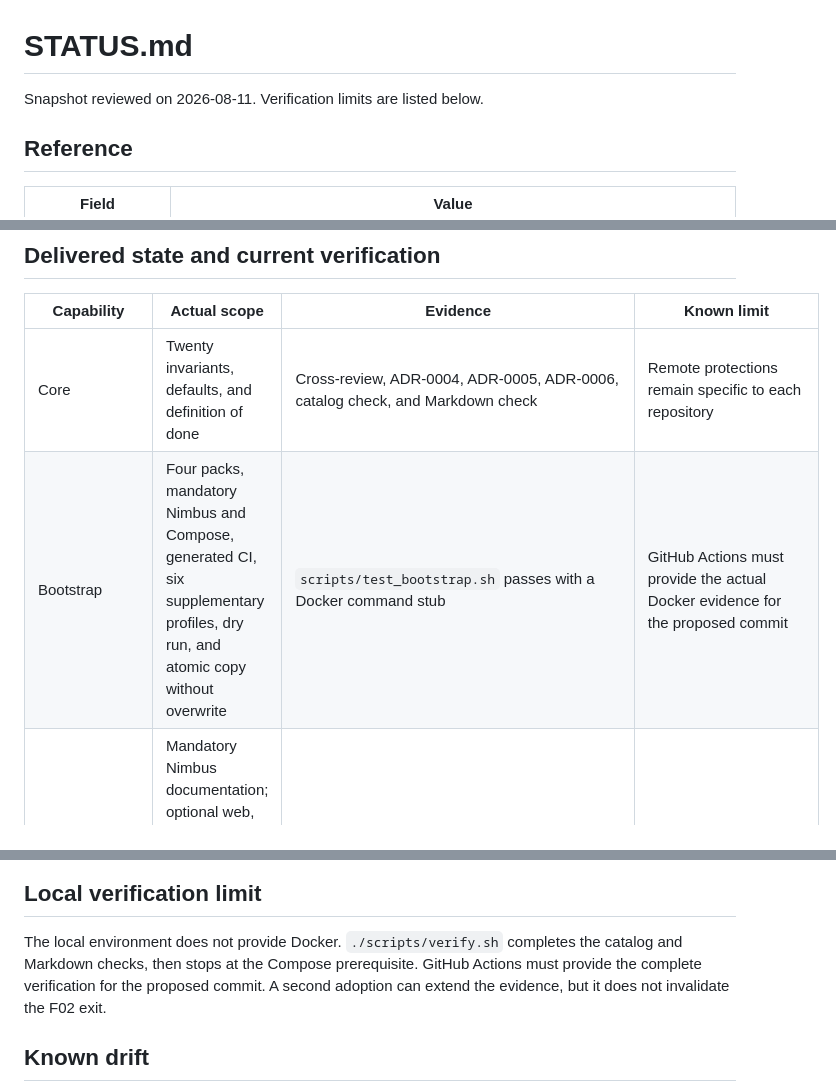
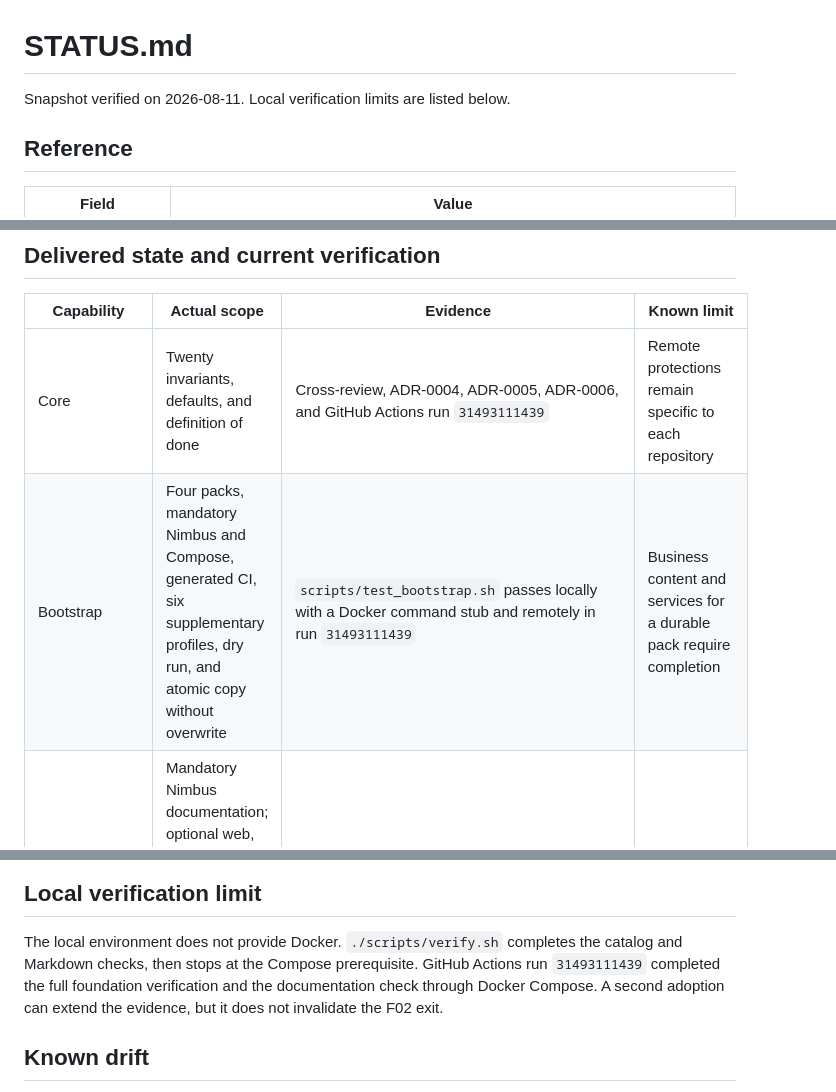
Before and after one commit to nclsppr/project-foundation, a Markdown page: STATUS.md, 3 parts joined by grey strips. GitHub-like rendering.

Commit message:
docs: record remote verification

```diff
--- a/STATUS.md
+++ b/STATUS.md
@@ -1,6 +1,6 @@
 # STATUS.md
 
-Snapshot reviewed on 2026-08-11. Verification limits are listed below.
+Snapshot verified on 2026-08-11. Local verification limits are listed below.
 
 ## Reference
 
@@ -19,8 +19,8 @@ Snapshot reviewed on 2026-08-11. Verification limits are listed below.
 
 | Capability | Actual scope | Evidence | Known limit |
 | --- | --- | --- | --- |
-| Core | Twenty invariants, defaults, and definition of done | Cross-review, ADR-0004, ADR-0005, ADR-0006, catalog check, and Markdown check | Remote protections remain specific to each repository |
-| Bootstrap | Four packs, mandatory Nimbus and Compose, generated CI, six supplementary profiles, dry run, and atomic copy without overwrite | `scripts/test_bootstrap.sh` passes with a Docker command stub | GitHub Actions must provide the actual Docker evidence for the proposed commit |
+| Core | Twenty invariants, defaults, and definition of done | Cross-review, ADR-0004, ADR-0005, ADR-0006, and GitHub Actions run `31493111439` | Remote protections remain specific to each repository |
+| Bootstrap | Four packs, mandatory Nimbus and Compose, generated CI, six supplementary profiles, dry run, and atomic copy without overwrite | `scripts/test_bootstrap.sh` passes locally with a Docker command stub and remotely in run `31493111439` | Business content and services for a durable pack require completion |
 | Profiles | Mandatory Nimbus documentation; optional web, backend and data, infrastructure, experiment, generated-artifact, and dependency profiles | Snapshots and declarations verified | No native mobile or data-science profile |
 | Documentation | 47 classified Markdown files, 52 generated Nimbus pages, and 53 linted files | Catalog, tests, type checking, clean build, English-only Pagefind index, and lint | Do not publish the complete local build without an audience filter |
 | Upstream adoption | Separate official source, immutable snapshot, local exception, and foundation challenge | Parkventory adopts `v0.5.2` at SHA `b3d908b5f54d19ef6229393568cdb984216e83c8`; CI run `30526141976` is successful | Only one actual adoption observed |
@@ -45,9 +45,9 @@ Snapshot reviewed on 2026-08-11. Verification limits are listed below.
 
 The local environment does not provide Docker. `./scripts/verify.sh` completes
 the catalog and Markdown checks, then stops at the Compose prerequisite. GitHub
-Actions must provide the complete verification for the proposed commit. A
-second adoption can extend the evidence, but it does not invalidate the F02
-exit.
+Actions run `31493111439` completed the full foundation verification and the
+documentation check through Docker Compose. A second adoption can extend the
+evidence, but it does not invalidate the F02 exit.
 
 ## Known drift
 
```
Also changed, not shown: other parts of STATUS.md (+1 -1 lines).
